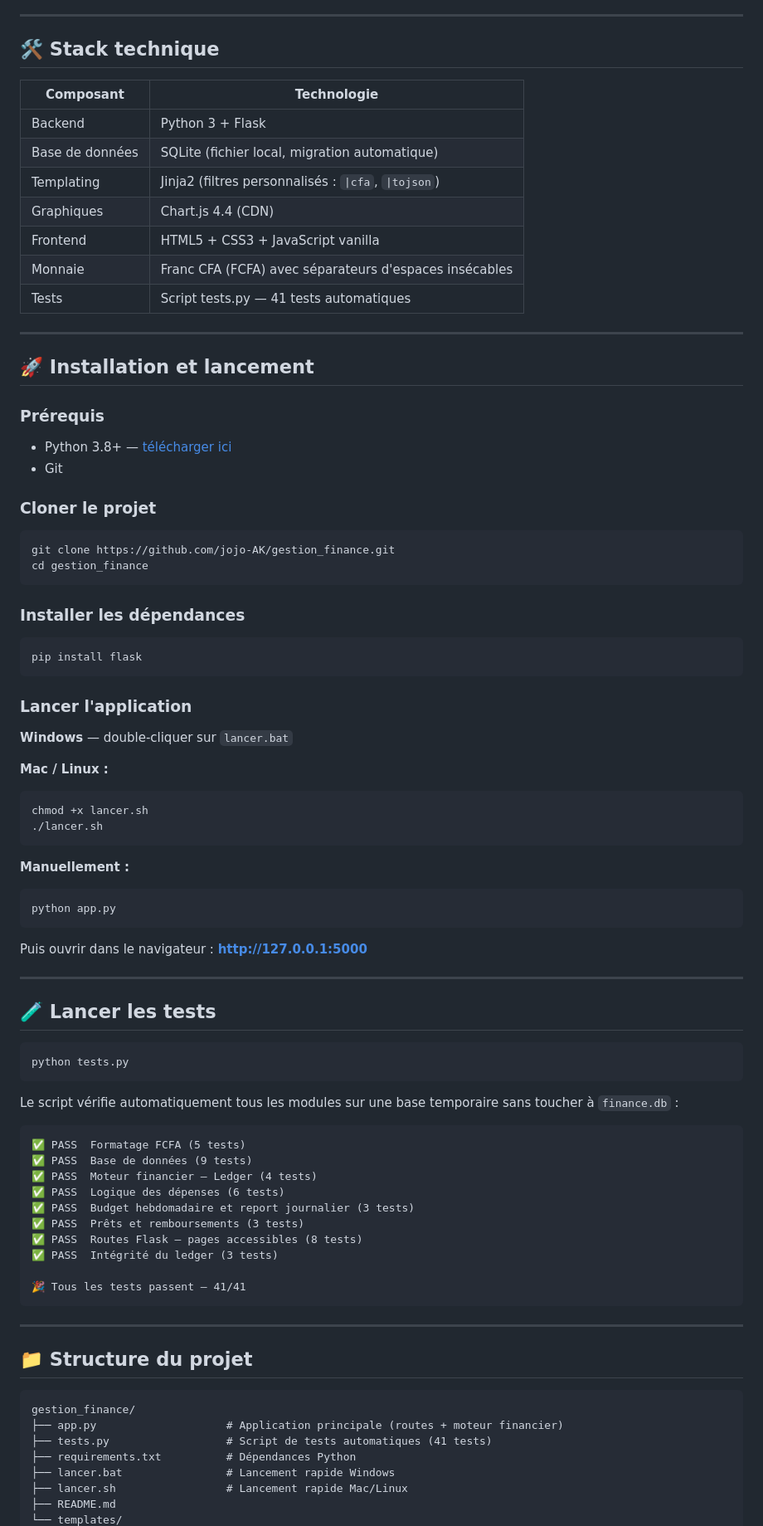
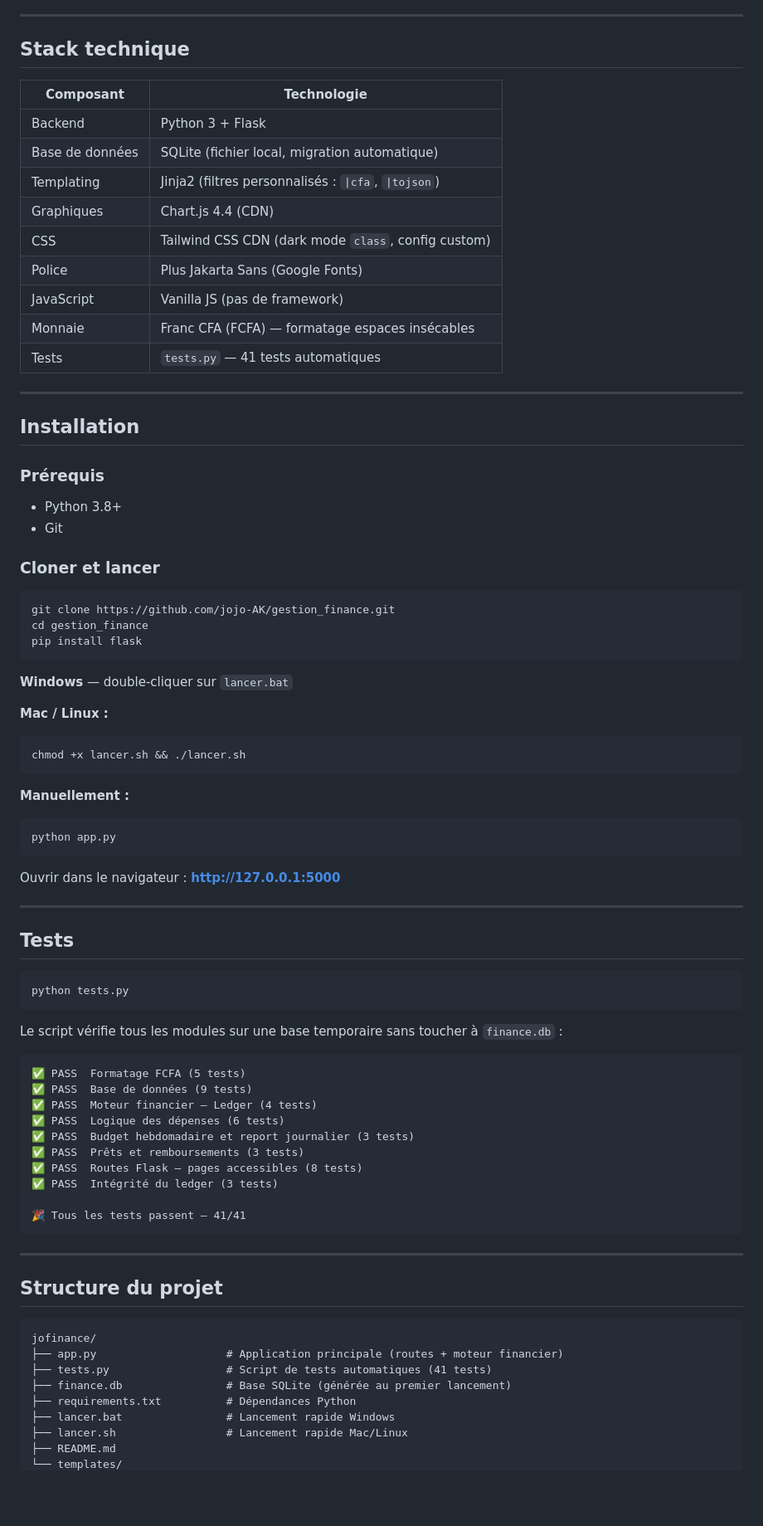
Before and after one commit to jojo-AK/gestion_finance, a Markdown page: README.md, the part around one of its changes. Shown at 83% size. Rendered like a GitHub page; blank space fills up the shorter version.

````diff
--- a/README.md
+++ b/README.md
@@ -61,7 +77,7 @@ Revenu
 
 ---
 
-## 🛠️ Stack technique
+## Stack technique
 
 | Composant | Technologie |
 |---|---|
@@ -69,37 +85,33 @@ Revenu
 | Base de données | SQLite (fichier local, migration automatique) |
 | Templating | Jinja2 (filtres personnalisés : `\|cfa`, `\|tojson`) |
 | Graphiques | Chart.js 4.4 (CDN) |
-| Frontend | HTML5 + CSS3 + JavaScript vanilla |
-| Monnaie | Franc CFA (FCFA) avec séparateurs d'espaces insécables |
-| Tests | Script tests.py — 41 tests automatiques |
+| CSS | Tailwind CSS CDN (dark mode `class`, config custom) |
+| Police | Plus Jakarta Sans (Google Fonts) |
+| JavaScript | Vanilla JS (pas de framework) |
+| Monnaie | Franc CFA (FCFA) — formatage espaces insécables |
+| Tests | `tests.py` — 41 tests automatiques |
 
 ---
 
-## 🚀 Installation et lancement
+## Installation
 
 ### Prérequis
-- Python 3.8+ — [télécharger ici](https://www.python.org)
+- Python 3.8+
 - Git
 
-### Cloner le projet
+### Cloner et lancer
+
 ```bash
 git clone https://github.com/jojo-AK/gestion_finance.git
 cd gestion_finance
-```
-
-### Installer les dépendances
-```bash
 pip install flask
 ```
-
-### Lancer l'application
 
 **Windows** — double-cliquer sur `lancer.bat`
 
 **Mac / Linux :**
 ```bash
-chmod +x lancer.sh
-./lancer.sh
+chmod +x lancer.sh && ./lancer.sh
 ```
 
 **Manuellement :**
@@ -107,17 +119,17 @@ chmod +x lancer.sh
 python app.py
 ```
 
-Puis ouvrir dans le navigateur : **http://127.0.0.1:5000**
+Ouvrir dans le navigateur : **http://127.0.0.1:5000**
 
 ---
 
-## 🧪 Lancer les tests
+## Tests
 
 ```bash
 python tests.py
 ```
 
-Le script vérifie automatiquement tous les modules sur une base temporaire sans toucher à `finance.db` :
+Le script vérifie tous les modules sur une base temporaire sans toucher à `finance.db` :
 
 ```
 ✅ PASS  Formatage FCFA (5 tests)
@@ -134,12 +146,13 @@ Le script vérifie automatiquement tous les modules sur une base temporaire sans
 
 ---
 
-## 📁 Structure du projet
+## Structure du projet
 
 ```
-gestion_finance/
+jofinance/
 ├── app.py                    # Application principale (routes + moteur financier)
 ├── tests.py                  # Script de tests automatiques (41 tests)
+├── finance.db                # Base SQLite (générée au premier lancement)
 ├── requirements.txt          # Dépendances Python
 ├── lancer.bat                # Lancement rapide Windows
 ├── lancer.sh                 # Lancement rapide Mac/Linux
````
Also changed, not shown: other parts of README.md (+90 -62 lines).
